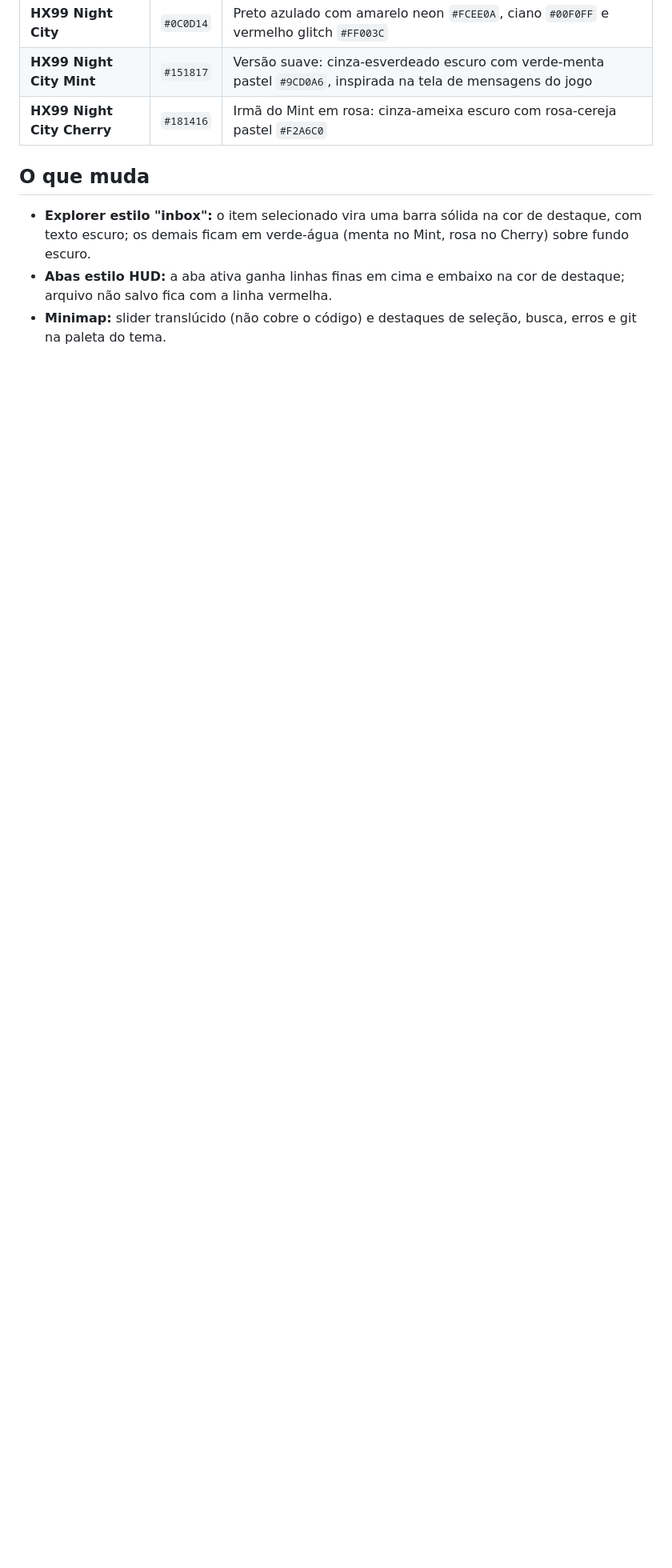
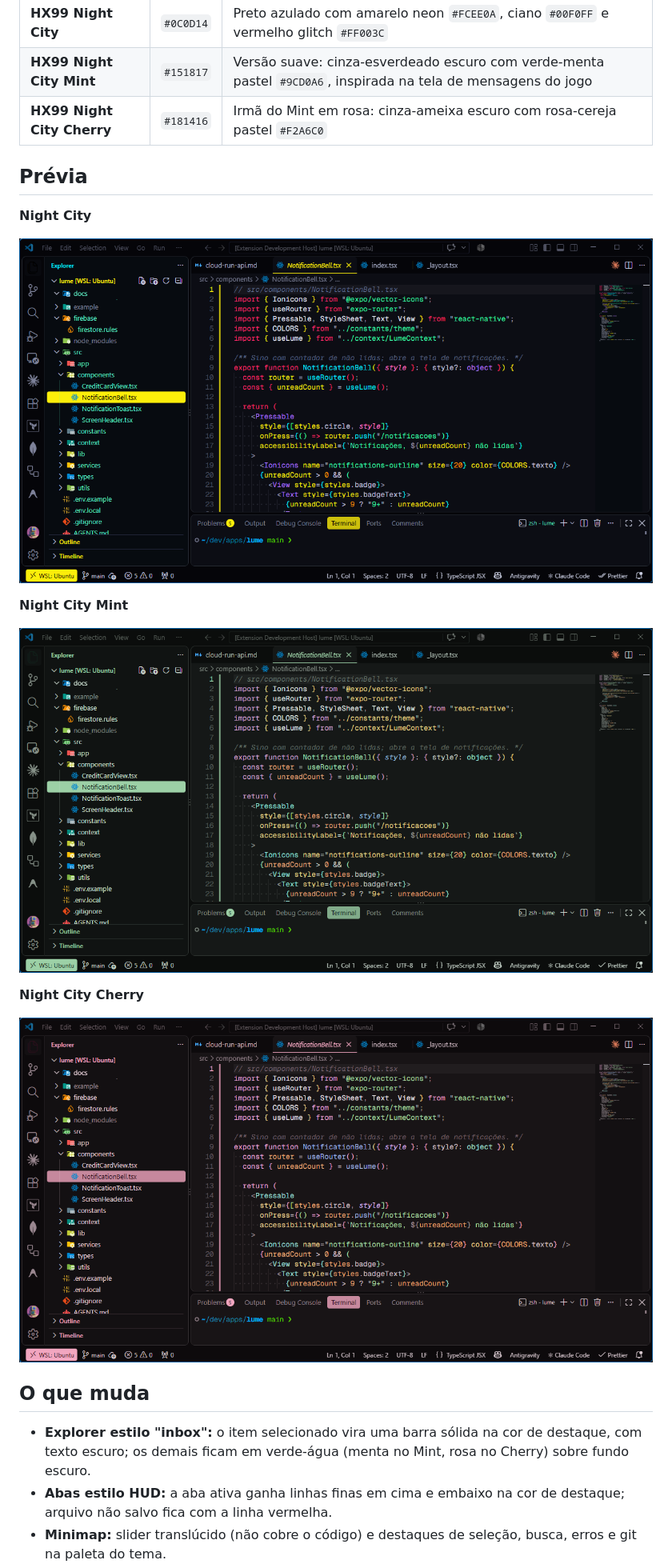
Before and after one commit to eduardo239/ext-theme-vscode-hx99, a Markdown page: README.md, the part around the change. Shown at 80% size. GitHub-like rendering; blank space fills up the shorter version.

```diff
--- a/README.md
+++ b/README.md
@@ -9,6 +9,20 @@ Temas escuros para VS Code inspirados na interface de **Cyberpunk 2077**.
 | **HX99 Night City** | `#0C0D14` | Preto azulado com amarelo neon `#FCEE0A`, ciano `#00F0FF` e vermelho glitch `#FF003C` |
 | **HX99 Night City Mint** | `#151817` | Versão suave: cinza-esverdeado escuro com verde-menta pastel `#9CD0A6`, inspirada na tela de mensagens do jogo |
 | **HX99 Night City Cherry** | `#181416` | Irmã do Mint em rosa: cinza-ameixa escuro com rosa-cereja pastel `#F2A6C0` |
+
+## Prévia
+
+**Night City**
+
+![HX99 Night City](prints/hx99-default.png)
+
+**Night City Mint**
+
+![HX99 Night City Mint](prints/hx99-mint.png)
+
+**Night City Cherry**
+
+![HX99 Night City Cherry](prints/hx99-cherry.png)
 
 ## O que muda
 
```
Also changed, not shown: icons/icon.png (added), 3 other files.
